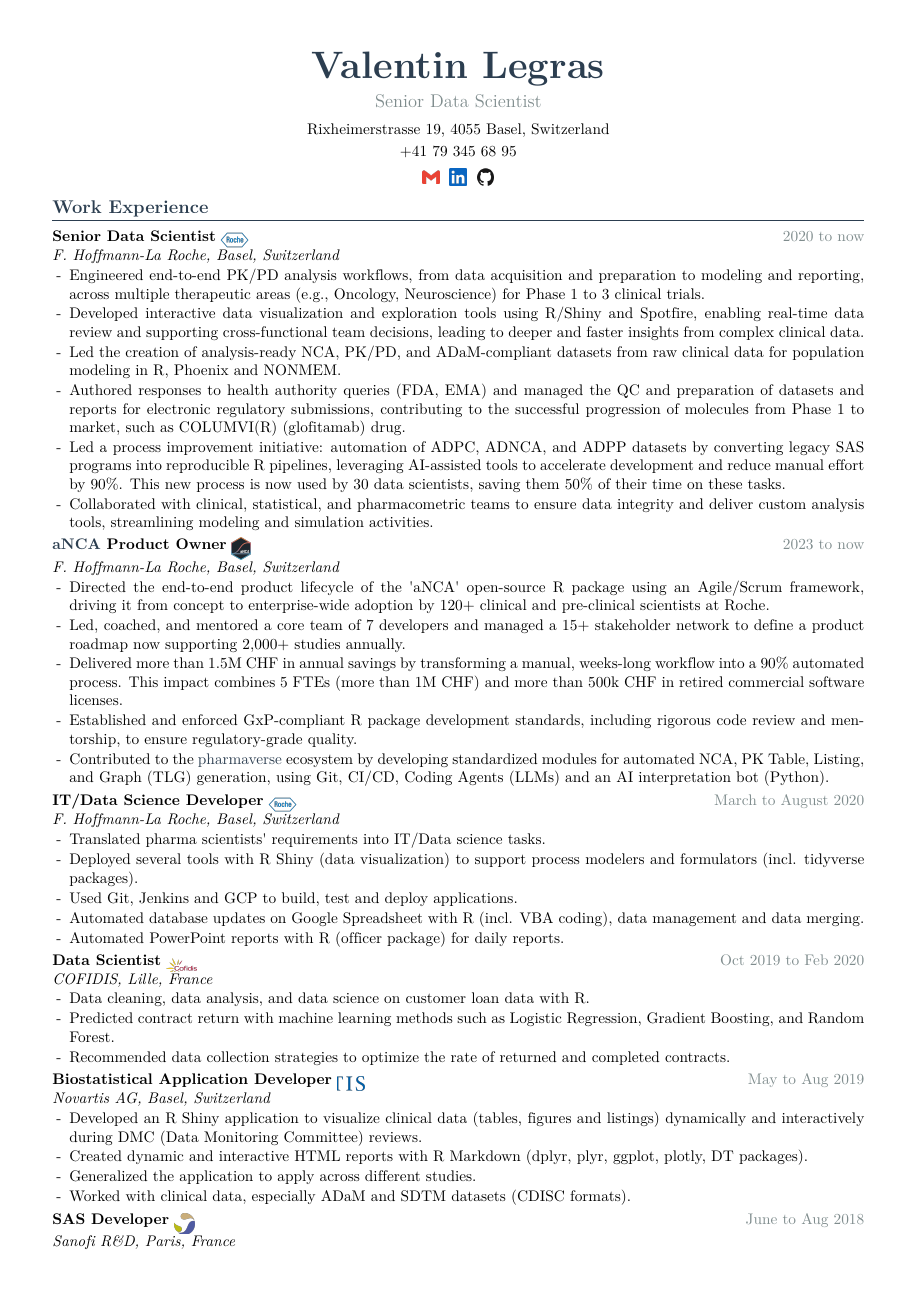
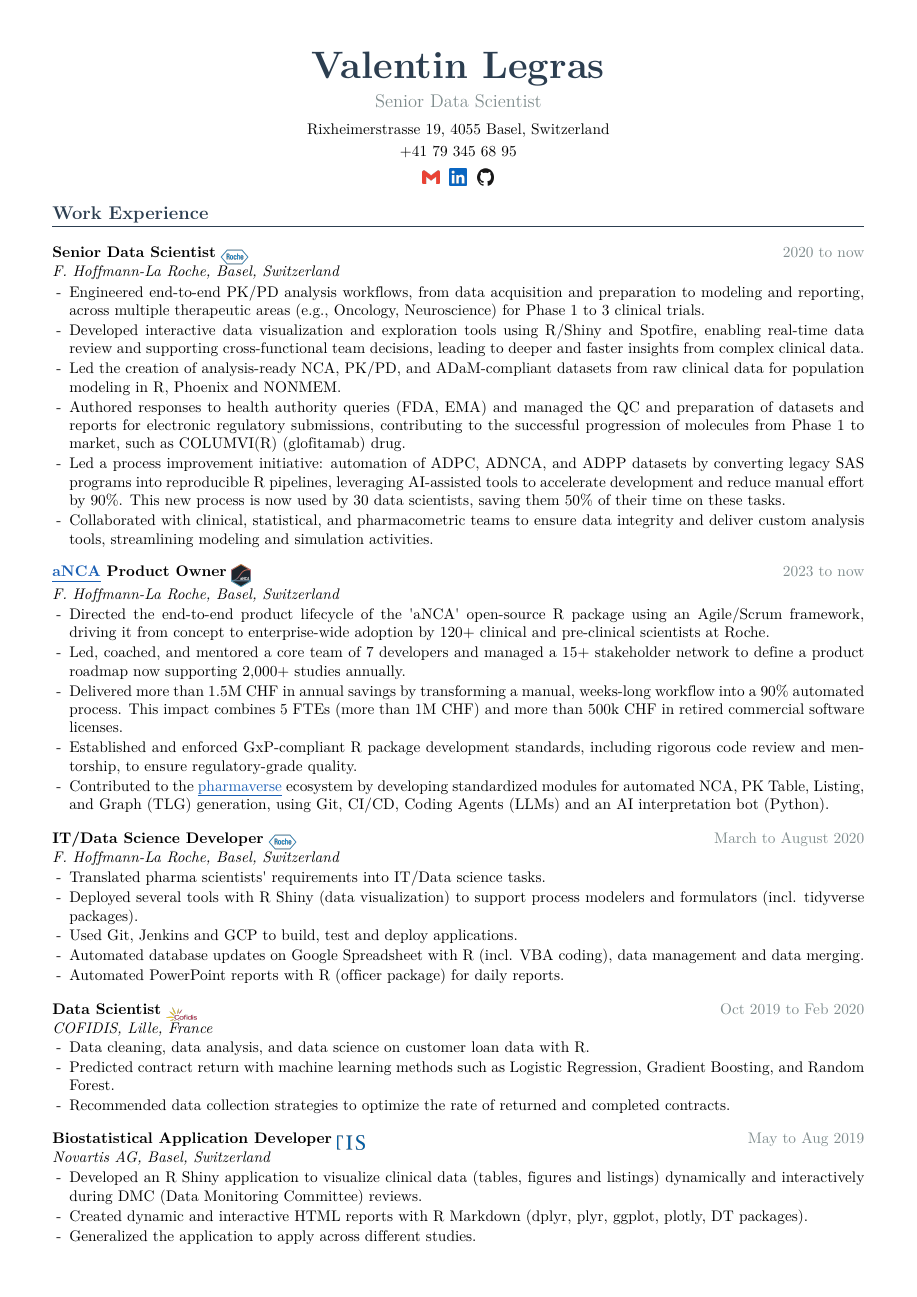
Before and after one commit to Shaakon35/CV, a LaTeX CV (cv_master.tex): page 1 of 2. Compiled offline with XeLaTeX.

Commit message:
Style links blue+underlined, use dot skill markers, refine spacing
- Text hyperlinks (roles, publications) now render blue and underlined;
  logo/image links stay borderless via hidelinks + manual \link macro
- Replace square skill-rating markers with TikZ dots (filled = attained,
  outline = remaining); still zero text-layer characters
- Add double space before each role for clearer separation
- Remove '(team)' after Basketball
- Update hobbies: Roller skating, Ice skating, Surfing, Basketball,
  Cycling, Drawing

Co-authored-by: Ona <no-reply@ona.com>

```diff
--- a/cv_master.tex
+++ b/cv_master.tex
@@ -24,6 +24,8 @@
 \usepackage{tabularx}
 \usepackage{array}
 \usepackage{graphicx}
+\usepackage{tikz}            % vector dots for skill ratings (ATS-safe: no glyphs)
+\usepackage[normalem]{ulem} % \uline underlines links, breaks across lines; keeps \emph italic
 
 % ---- logo support ------------------------------------------
 % Logos are IMAGES, which are ATS-safe: an embedded picture contributes nothing
@@ -66,8 +68,15 @@
 \definecolor{muted}{HTML}{7F8C8D}
 \definecolor{barfill}{HTML}{2C3E50}
 \definecolor{barempty}{HTML}{D5DBDB}
+\definecolor{linkblue}{HTML}{1A5FB4}  % clickable text links
 
-\hypersetup{colorlinks=true, urlcolor=accent, linkcolor=accent}
+% hidelinks: no coloured border boxes. All link styling is applied manually via
+% \link below, so logo/image links stay clean while text links get blue+underline.
+\hypersetup{hidelinks}
+
+% Clickable text link: blue and underlined. \link{url}{visible text}
+% \uline underlines and wraps across line breaks; ATS-safe (text layer unchanged).
+\newcommand{\link}[2]{\href{#1}{\textcolor{linkblue}{\uline{#2}}}}
 
 % ----- section styling --------------------------------------
 \titleformat{\section}
@@ -79,7 +88,7 @@
 % \role{title}{org, location}{dates}          - no logo
 % \rolel{title}{org, location}{dates}{logo}   - with a logo next to the title
 \newcommand{\role}[3]{%
-  \vspace{2pt}
+  \vspace{9pt}
   \noindent\begin{tabularx}{\linewidth}{@{}Xr@{}}
     \textbf{#1} & \textcolor{muted}{#3} \\
     \textit{#2} & \\
@@ -87,21 +96,24 @@
 }
 % \rolel{title}{org}{dates}{logo}{logo height}
 \newcommand{\rolel}[5]{%
-  \vspace{2pt}
+  \vspace{9pt}
   \noindent\begin{tabularx}{\linewidth}{@{}Xr@{}}
     \textbf{#1}~\raisebox{-0.3\height}{\rolelogo{#4}{#5}} & \textcolor{muted}{#3} \\
     \textit{#2} & \\
   \end{tabularx}%
 }
 
-% \skill{name}{level 1-5} - drawn bar, leaves no characters in the text layer
-\newcommand{\seg}[1]{\textcolor{#1}{\rule{9pt}{7pt}}}
+% \skill{name}{level 1-5} - drawn dots, leave no characters in the text layer.
+% Filled dot = attained level (accent colour), open/outline dot = remaining.
+% Dots are TikZ vector graphics, so nothing lands in the ATS text layer.
+\newcommand{\dotfull}{\tikz[baseline=-0.4ex]\fill[barfill] (0,0) circle (1.6pt);}
+\newcommand{\dotempty}{\tikz[baseline=-0.4ex]\draw[barfill,line width=0.4pt] (0,0) circle (1.5pt);}
 \newcommand{\barfive}[1]{%
-  \ifnum#1>0\seg{barfill}\else\seg{barempty}\fi\,%
-  \ifnum#1>1\seg{barfill}\else\seg{barempty}\fi\,%
-  \ifnum#1>2\seg{barfill}\else\seg{barempty}\fi\,%
-  \ifnum#1>3\seg{barfill}\else\seg{barempty}\fi\,%
-  \ifnum#1>4\seg{barfill}\else\seg{barempty}\fi%
+  \ifnum#1>0\dotfull\else\dotempty\fi\;%
+  \ifnum#1>1\dotfull\else\dotempty\fi\;%
+  \ifnum#1>2\dotfull\else\dotempty\fi\;%
+  \ifnum#1>3\dotfull\else\dotempty\fi\;%
+  \ifnum#1>4\dotfull\else\dotempty\fi%
 }
 \newcommand{\skill}[2]{%
   \noindent\begin{tabularx}{\linewidth}{@{}X r@{}}
@@ -174,7 +186,7 @@
         modeling and simulation activities.
 \end{itemize}
 
-\rolel{\href{https://github.com/pharmaverse/aNCA}{aNCA} Product Owner}{F. Hoffmann-La Roche, Basel, Switzerland}{2023 to now}{anca}{14pt}
+\rolel{\link{https://github.com/pharmaverse/aNCA}{aNCA} Product Owner}{F. Hoffmann-La Roche, Basel, Switzerland}{2023 to now}{anca}{14pt}
 \begin{itemize}
   \item Directed the end-to-end product lifecycle of the 'aNCA' open-source R
         package using an Agile/Scrum framework, driving it from concept to
```
Also changed, not shown: cv_master.pdf, cv_master.tex (20 more changed lines).
